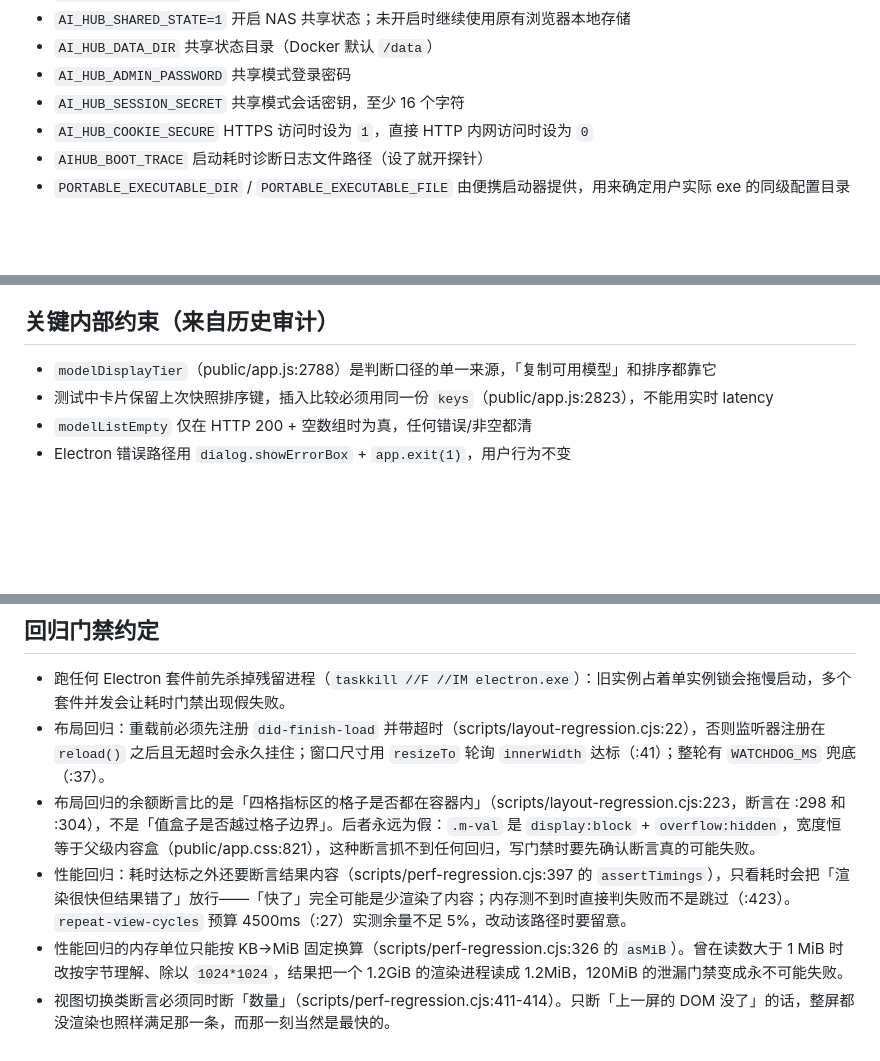
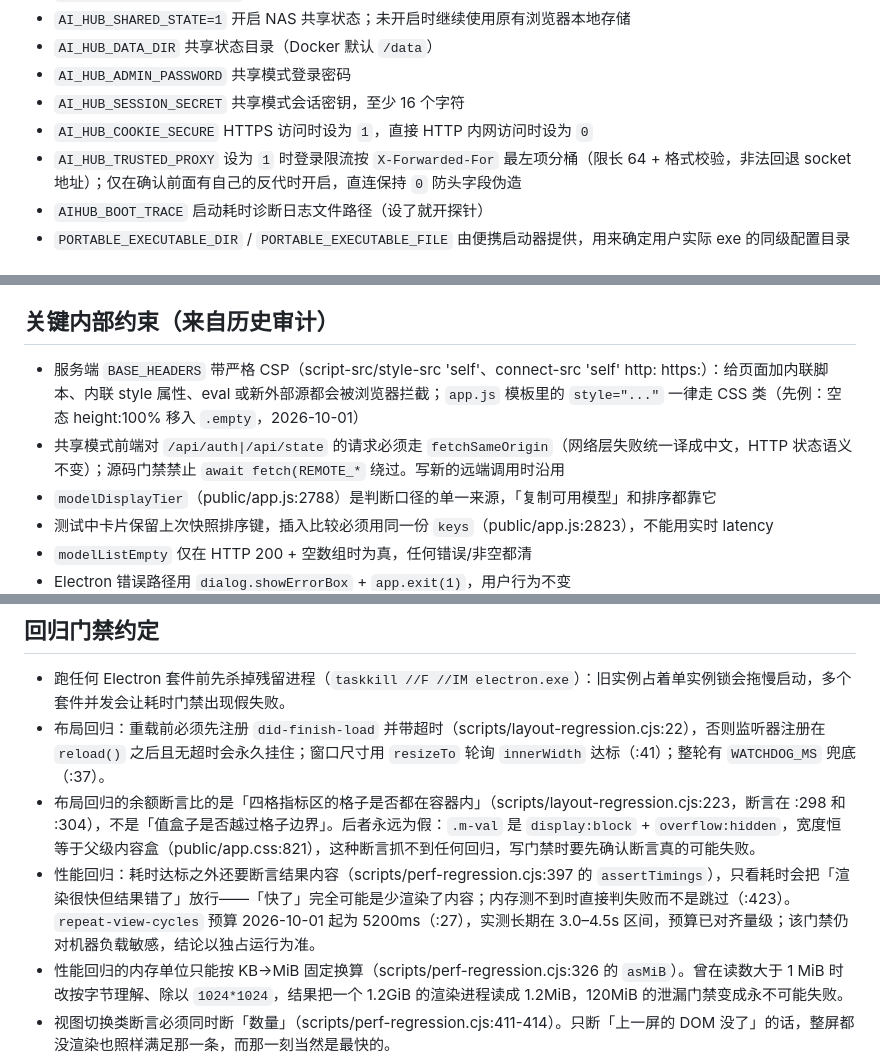
Before and after one commit to javakam/AIHubPanel, a Markdown page: docs/agent/reference.md, 3 parts joined by grey strips. Drawn GitHub-style; blank space fills up the shorter version.

Commit message:
docs(agent): 记录 4 项实用改进、审计结果与门禁约定更新

```diff
--- a/docs/agent/reference.md
+++ b/docs/agent/reference.md
@@ -85,6 +85,7 @@
 - `AI_HUB_ADMIN_PASSWORD` 共享模式登录密码
 - `AI_HUB_SESSION_SECRET` 共享模式会话密钥，至少 16 个字符
 - `AI_HUB_COOKIE_SECURE` HTTPS 访问时设为 `1`，直接 HTTP 内网访问时设为 `0`
+- `AI_HUB_TRUSTED_PROXY` 设为 `1` 时登录限流按 `X-Forwarded-For` 最左项分桶（限长 64 + 格式校验，非法回退 socket 地址）；仅在确认前面有自己的反代时开启，直连保持 `0` 防头字段伪造
 - `AIHUB_BOOT_TRACE` 启动耗时诊断日志文件路径（设了就开探针）
 - `PORTABLE_EXECUTABLE_DIR` / `PORTABLE_EXECUTABLE_FILE` 由便携启动器提供，用来确定用户实际 exe 的同级配置目录
 
@@ -134,6 +135,8 @@
 - 默认发布为单文件 portable exe；启动时会有自解压开销，配置文件仍位于用户实际 exe 同级目录
 
 ## 关键内部约束（来自历史审计）
+- 服务端 `BASE_HEADERS` 带严格 CSP（script-src/style-src 'self'、connect-src 'self' http: https:）：给页面加内联脚本、内联 style 属性、eval 或新外部源都会被浏览器拦截；`app.js` 模板里的 `style="..."` 一律走 CSS 类（先例：空态 height:100% 移入 `.empty`，2026-10-01）
+- 共享模式前端对 `/api/auth|/api/state` 的请求必须走 `fetchSameOrigin`（网络层失败统一译成中文，HTTP 状态语义不变）；源码门禁禁止 `await fetch(REMOTE_*` 绕过。写新的远端调用时沿用
 - `modelDisplayTier`（public/app.js:2788）是判断口径的单一来源，「复制可用模型」和排序都靠它
 - 测试中卡片保留上次快照排序键，插入比较必须用同一份 `keys`（public/app.js:2823），不能用实时 latency
 - `modelListEmpty` 仅在 HTTP 200 + 空数组时为真，任何错误/非空都清
@@ -160,7 +163,7 @@
 - 跑任何 Electron 套件前先杀掉残留进程（`taskkill //F //IM electron.exe`）：旧实例占着单实例锁会拖慢启动，多个套件并发会让耗时门禁出现假失败。
 - 布局回归：重载前必须先注册 `did-finish-load` 并带超时（scripts/layout-regression.cjs:22），否则监听器注册在 `reload()` 之后且无超时会永久挂住；窗口尺寸用 `resizeTo` 轮询 `innerWidth` 达标（:41）；整轮有 `WATCHDOG_MS` 兜底（:37）。
 - 布局回归的余额断言比的是「四格指标区的格子是否都在容器内」（scripts/layout-regression.cjs:223，断言在 :298 和 :304），不是「值盒子是否越过格子边界」。后者永远为假：`.m-val` 是 `display:block` + `overflow:hidden`，宽度恒等于父级内容盒（public/app.css:821），这种断言抓不到任何回归，写门禁时要先确认断言真的可能失败。
-- 性能回归：耗时达标之外还要断言结果内容（scripts/perf-regression.cjs:397 的 `assertTimings`），只看耗时会把「渲染很快但结果错了」放行——「快了」完全可能是少渲染了内容；内存测不到时直接判失败而不是跳过（:423）。`repeat-view-cycles` 预算 4500ms（:27）实测余量不足 5%，改动该路径时要留意。
+- 性能回归：耗时达标之外还要断言结果内容（scripts/perf-regression.cjs:397 的 `assertTimings`），只看耗时会把「渲染很快但结果错了」放行——「快了」完全可能是少渲染了内容；内存测不到时直接判失败而不是跳过（:423）。`repeat-view-cycles` 预算 2026-10-01 起为 5200ms（:27），实测长期在 3.0–4.5s 区间，预算已对齐量级；该门禁仍对机器负载敏感，结论以独占运行为准。
 - 性能回归的内存单位只能按 KB→MiB 固定换算（scripts/perf-regression.cjs:326 的 `asMiB`）。曾在读数大于 1 MiB 时改按字节理解、除以 `1024*1024`，结果把一个 1.2GiB 的渲染进程读成 1.2MiB，120MiB 的泄漏门禁变成永不可能失败。
 - 视图切换类断言必须同时断「数量」（scripts/perf-regression.cjs:411-414）。只断「上一屏的 DOM 没了」的话，整屏都没渲染也照样满足那一条，而那一刻当然是最快的。
 - 三个 Electron 套件都能用环境变量兜底超时，别把机器负载当成功能失败：性能 `AIHUB_PERF_WATCHDOG_MS`（scripts/perf-regression.cjs:33，默认 180000）、存储 `AIHUB_STORAGE_WATCHDOG_MS`（scripts/storage-regression.cjs:9，默认 120000）、基础回归 `AIHUB_RUN_TIMEOUT_MS`（scripts/regression.mjs:22，默认 120000）。
```
Also changed, not shown: docs/agent/status.md (+3 -2 lines).
